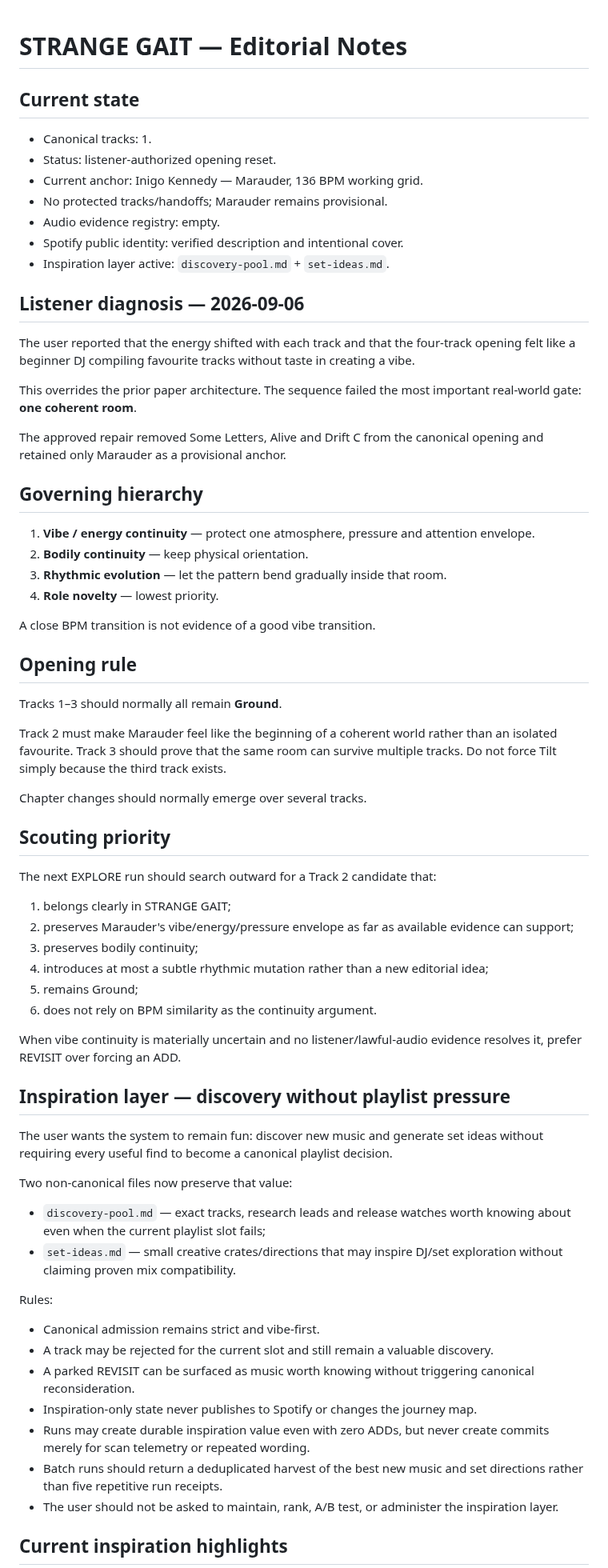
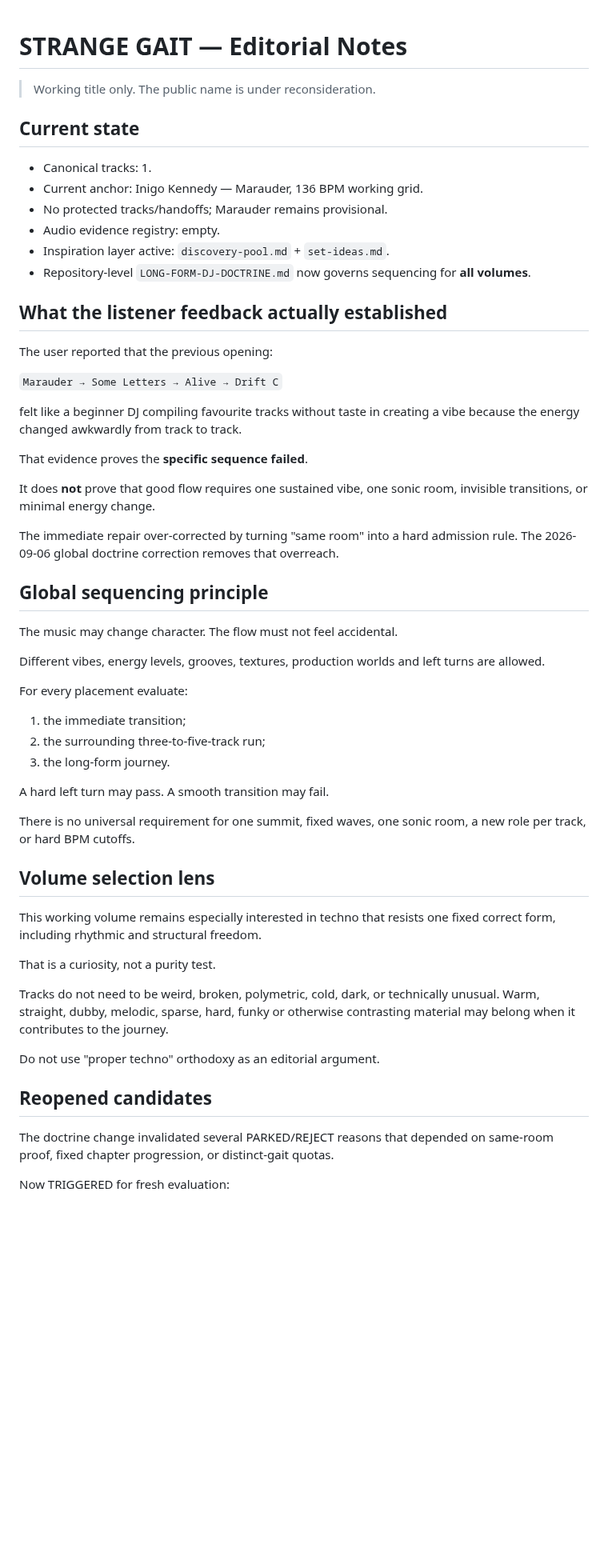
Before and after one commit to broskmenmi/editorial-engine, a Markdown page: playlists/strange-gait/notes.md, the part around one of its changes. Shown at 80% size. Drawn GitHub-style; blank space fills up the shorter version.

Commit message:
Record global DJ doctrine correction

```diff
--- a/playlists/strange-gait/notes.md
+++ b/playlists/strange-gait/notes.md
@@ -1,71 +1,59 @@
 # STRANGE GAIT — Editorial Notes
+
+> Working title only. The public name is under reconsideration.
 
 ## Current state
 
 - Canonical tracks: 1.
-- Status: listener-authorized opening reset.
 - Current anchor: Inigo Kennedy — Marauder, 136 BPM working grid.
 - No protected tracks/handoffs; Marauder remains provisional.
 - Audio evidence registry: empty.
-- Spotify public identity: verified description and intentional cover.
 - Inspiration layer active: `discovery-pool.md` + `set-ideas.md`.
+- Repository-level `LONG-FORM-DJ-DOCTRINE.md` now governs sequencing for **all volumes**.
 
-## Listener diagnosis — 2026-09-06
+## What the listener feedback actually established
 
-The user reported that the energy shifted with each track and that the four-track opening felt like a beginner DJ compiling favourite tracks without taste in creating a vibe.
+The user reported that the previous opening:
 
-This overrides the prior paper architecture. The sequence failed the most important real-world gate: **one coherent room**.
+`Marauder → Some Letters → Alive → Drift C`
 
-The approved repair removed Some Letters, Alive and Drift C from the canonical opening and retained only Marauder as a provisional anchor.
+felt like a beginner DJ compiling favourite tracks without taste in creating a vibe because the energy changed awkwardly from track to track.
 
-## Governing hierarchy
+That evidence proves the **specific sequence failed**.
 
-1. **Vibe / energy continuity** — protect one atmosphere, pressure and attention envelope.
-2. **Bodily continuity** — keep physical orientation.
-3. **Rhythmic evolution** — let the pattern bend gradually inside that room.
-4. **Role novelty** — lowest priority.
+It does **not** prove that good flow requires one sustained vibe, one sonic room, invisible transitions, or minimal energy change.
 
-A close BPM transition is not evidence of a good vibe transition.
+The immediate repair over-corrected by turning "same room" into a hard admission rule. The 2026-09-06 global doctrine correction removes that overreach.
 
-## Opening rule
+## Global sequencing principle
 
-Tracks 1–3 should normally all remain **Ground**.
+The music may change character. The flow must not feel accidental.
 
-Track 2 must make Marauder feel like the beginning of a coherent world rather than an isolated favourite. Track 3 should prove that the same room can survive multiple tracks. Do not force Tilt simply because the third track exists.
+Different vibes, energy levels, grooves, textures, production worlds and left turns are allowed.
 
-Chapter changes should normally emerge over several tracks.
+For every placement evaluate:
 
-## Scouting priority
+1. the immediate transition;
+2. the surrounding three-to-five-track run;
+3. the long-form journey.
 
-The next EXPLORE run should search outward for a Track 2 candidate that:
+A hard left turn may pass. A smooth transition may fail.
 
-1. belongs clearly in STRANGE GAIT;
-2. preserves Marauder's vibe/energy/pressure envelope as far as available evidence can support;
-3. preserves bodily continuity;
-4. introduces at most a subtle rhythmic mutation rather than a new editorial idea;
-5. remains Ground;
-6. does not rely on BPM similarity as the continuity argument.
+There is no universal requirement for one summit, fixed waves, one sonic room, a new role per track, or hard BPM cutoffs.
 
-When vibe continuity is materially uncertain and no listener/lawful-audio evidence resolves it, prefer REVISIT over forcing an ADD.
+## Volume selection lens
 
-## Inspiration layer — discovery without playlist pressure
+This working volume remains especially interested in techno that resists one fixed correct form, including rhythmic and structural freedom.
 
-The user wants the system to remain fun: discover new music and generate set ideas without requiring every useful find to become a canonical playlist decision.
+That is a curiosity, not a purity test.
 
-Two non-canonical files now preserve that value:
+Tracks do not need to be weird, broken, polymetric, cold, dark, or technically unusual. Warm, straight, dubby, melodic, sparse, hard, funky or otherwise contrasting material may belong when it contributes to the journey.
 
-- `discovery-pool.md` — exact tracks, research leads and release watches worth knowing about even when the current playlist slot fails;
-- `set-ideas.md` — small creative crates/directions that may inspire DJ/set exploration without claiming proven mix compatibility.
+Do not use "proper techno" orthodoxy as an editorial argument.
 
-Rules:
+## Reopened candidates
 
-- Canonical admission remains strict and vibe-first.
-- A track may be rejected for the current slot and still remain a valuable discovery.
-- A parked REVISIT can be surfaced as music worth knowing without triggering canonical reconsideration.
-- Inspiration-only state never publishes to Spotify or changes the journey map.
-- Runs may create durable inspiration value even with zero ADDs, but never create commits merely for scan telemetry or repeated wording.
-- Batch runs should return a deduplicated harvest of the best new music and set directions rather than five repetitive run receipts.
-- The user should not be asked to maintain, rank, A/B test, or administer the inspiration layer.
+The doctrine change invalidated several PARKED/REJECT reasons that depended on same-room proof, fixed chapter progression, or distinct-gait quotas.
 
-## Current inspiration highlights
+Now TRIGGERED for fresh evaluation:
 
```
Also changed, not shown: other parts of playlists/strange-gait/notes.md (+25 -10 lines).
